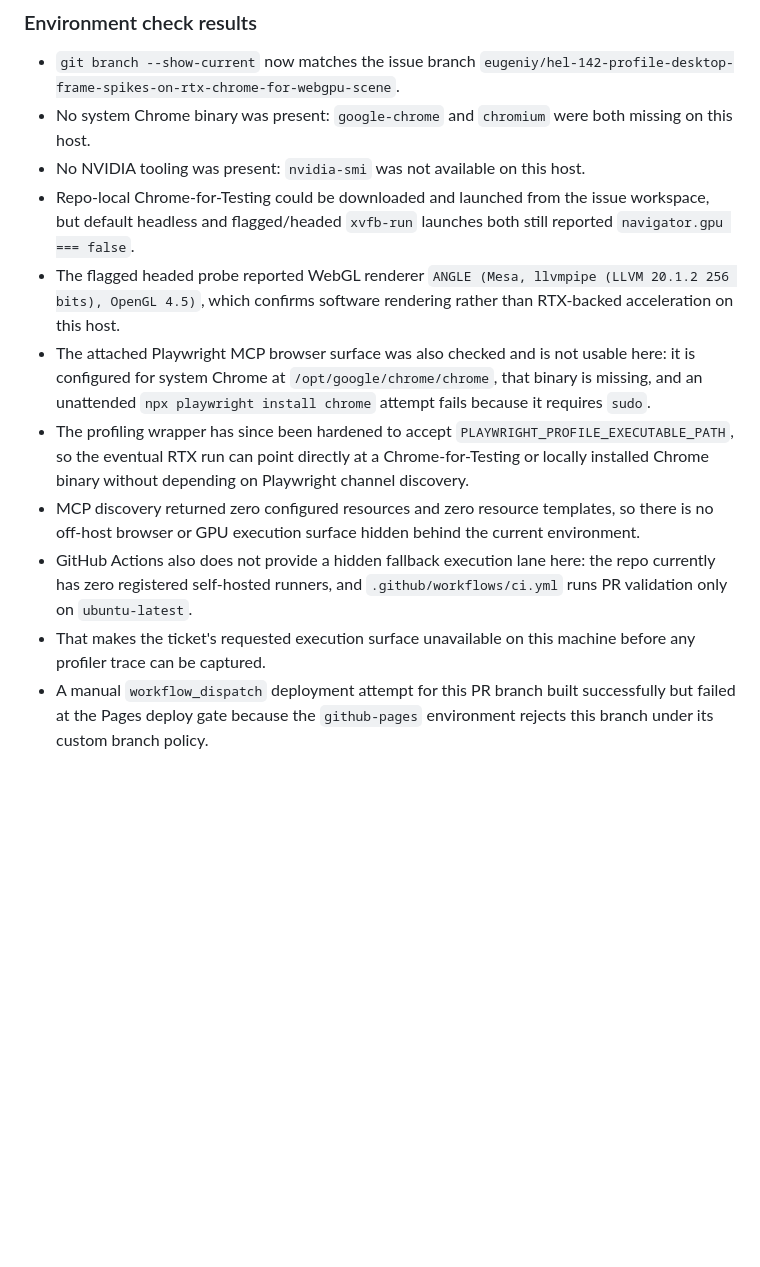
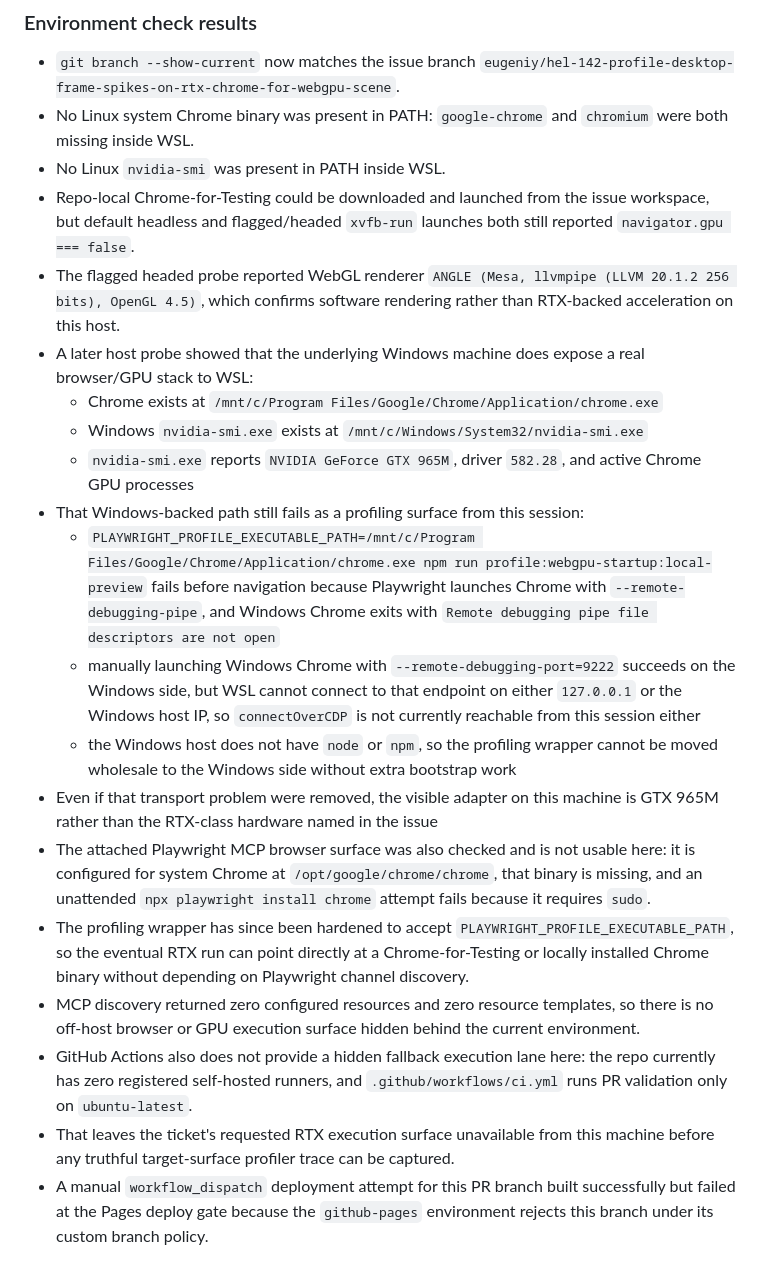
Before and after one commit to helionaut/minecraft-clone, a Markdown page: docs/RESEARCH.md, the part around the change. Rendered like a GitHub page; blank space fills up the shorter version.

Commit message:
Document WSL to Windows Chrome profiling blocker

```diff
--- a/docs/RESEARCH.md
+++ b/docs/RESEARCH.md
@@ -16,15 +16,24 @@ Attempted to execute the profiling pass from the current Symphony host workspace
 ### Environment check results
 
 - `git branch --show-current` now matches the issue branch `eugeniy/hel-142-profile-desktop-frame-spikes-on-rtx-chrome-for-webgpu-scene`.
-- No system Chrome binary was present: `google-chrome` and `chromium` were both missing on this host.
-- No NVIDIA tooling was present: `nvidia-smi` was not available on this host.
+- No Linux system Chrome binary was present in PATH: `google-chrome` and `chromium` were both missing inside WSL.
+- No Linux `nvidia-smi` was present in PATH inside WSL.
 - Repo-local Chrome-for-Testing could be downloaded and launched from the issue workspace, but default headless and flagged/headed `xvfb-run` launches both still reported `navigator.gpu === false`.
 - The flagged headed probe reported WebGL renderer `ANGLE (Mesa, llvmpipe (LLVM 20.1.2 256 bits), OpenGL 4.5)`, which confirms software rendering rather than RTX-backed acceleration on this host.
+- A later host probe showed that the underlying Windows machine does expose a real browser/GPU stack to WSL:
+  - Chrome exists at `/mnt/c/Program Files/Google/Chrome/Application/chrome.exe`
+  - Windows `nvidia-smi.exe` exists at `/mnt/c/Windows/System32/nvidia-smi.exe`
+  - `nvidia-smi.exe` reports `NVIDIA GeForce GTX 965M`, driver `582.28`, and active Chrome GPU processes
+- That Windows-backed path still fails as a profiling surface from this session:
+  - `PLAYWRIGHT_PROFILE_EXECUTABLE_PATH=/mnt/c/Program Files/Google/Chrome/Application/chrome.exe npm run profile:webgpu-startup:local-preview` fails before navigation because Playwright launches Chrome with `--remote-debugging-pipe`, and Windows Chrome exits with `Remote debugging pipe file descriptors are not open`
+  - manually launching Windows Chrome with `--remote-debugging-port=9222` succeeds on the Windows side, but WSL cannot connect to that endpoint on either `127.0.0.1` or the Windows host IP, so `connectOverCDP` is not currently reachable from this session either
+  - the Windows host does not have `node` or `npm`, so the profiling wrapper cannot be moved wholesale to the Windows side without extra bootstrap work
+- Even if that transport problem were removed, the visible adapter on this machine is GTX 965M rather than the RTX-class hardware named in the issue
 - The attached Playwright MCP browser surface was also checked and is not usable here: it is configured for system Chrome at `/opt/google/chrome/chrome`, that binary is missing, and an unattended `npx playwright install chrome` attempt fails because it requires `sudo`.
 - The profiling wrapper has since been hardened to accept `PLAYWRIGHT_PROFILE_EXECUTABLE_PATH`, so the eventual RTX run can point directly at a Chrome-for-Testing or locally installed Chrome binary without depending on Playwright channel discovery.
 - MCP discovery returned zero configured resources and zero resource templates, so there is no off-host browser or GPU execution surface hidden behind the current environment.
 - GitHub Actions also does not provide a hidden fallback execution lane here: the repo currently has zero registered self-hosted runners, and `.github/workflows/ci.yml` runs PR validation only on `ubuntu-latest`.
-- That makes the ticket's requested execution surface unavailable on this machine before any profiler trace can be captured.
+- That leaves the ticket's requested RTX execution surface unavailable from this machine before any truthful target-surface profiler trace can be captured.
 - A manual `workflow_dispatch` deployment attempt for this PR branch built successfully but failed at the Pages deploy gate because the `github-pages` environment rejects this branch under its custom branch policy.
 
 ### Code-backed startup suspects to profile on the next pass
```
Also changed, not shown: docs/ENVIRONMENT.md (+9 -1 lines).
